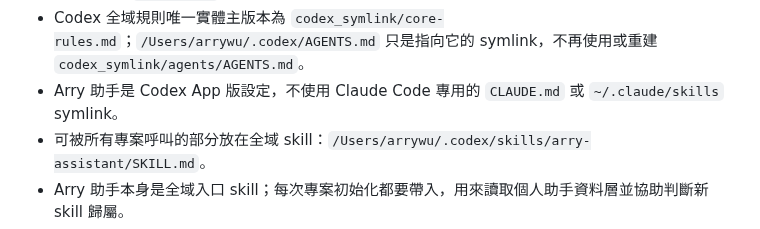
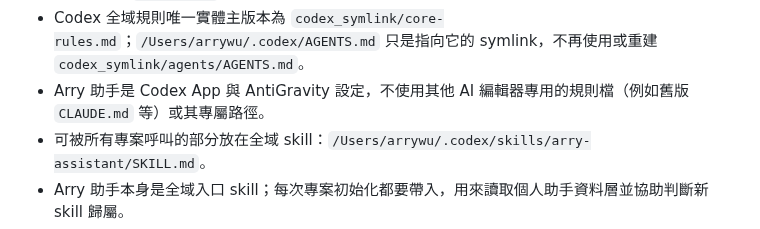
Before and after one commit to icestone0128/codex_installation, a Markdown page: AGENTS.md, the part around the change. GitHub-like rendering.

Commit message:
Clean up Claude references in rules and plan

```diff
--- a/AGENTS.md
+++ b/AGENTS.md
@@ -61,7 +61,7 @@ Arry 助手 AI 分身資料層：
   - `/Users/arrywu/Library/CloudStorage/GoogleDrive-icestone0128@gmail.com/我的雲端硬碟/codex_symlink/knowledge`
 - 本 repo 的 `000_Agent/` 只保留指向說明，不存放真實個人記憶或偏好。
 - Codex 全域規則唯一實體主版本為 `codex_symlink/core-rules.md`；`/Users/arrywu/.codex/AGENTS.md` 只是指向它的 symlink，不再使用或重建 `codex_symlink/agents/AGENTS.md`。
-- Arry 助手是 Codex App 版設定，不使用 Claude Code 專用的 `CLAUDE.md` 或 `~/.claude/skills` symlink。
+- Arry 助手是 Codex App 與 AntiGravity 設定，不使用其他 AI 編輯器專用的規則檔（例如舊版 `CLAUDE.md` 等）或其專屬路徑。
 - 可被所有專案呼叫的部分放在全域 skill：`/Users/arrywu/.codex/skills/arry-assistant/SKILL.md`。
 - Arry 助手本身是全域入口 skill；每次專案初始化都要帶入，用來讀取個人助手資料層並協助判斷新 skill 歸屬。
 - 只有全域 Codex skills 才使用 `/Users/arrywu/.codex/skills`，此路徑目前指向 Google Drive `codex_symlink/skills`。
```
Also changed, not shown: 100_Todo/integrations/2026-05-20-tool-integration-plan.md (+2 -2 lines).
